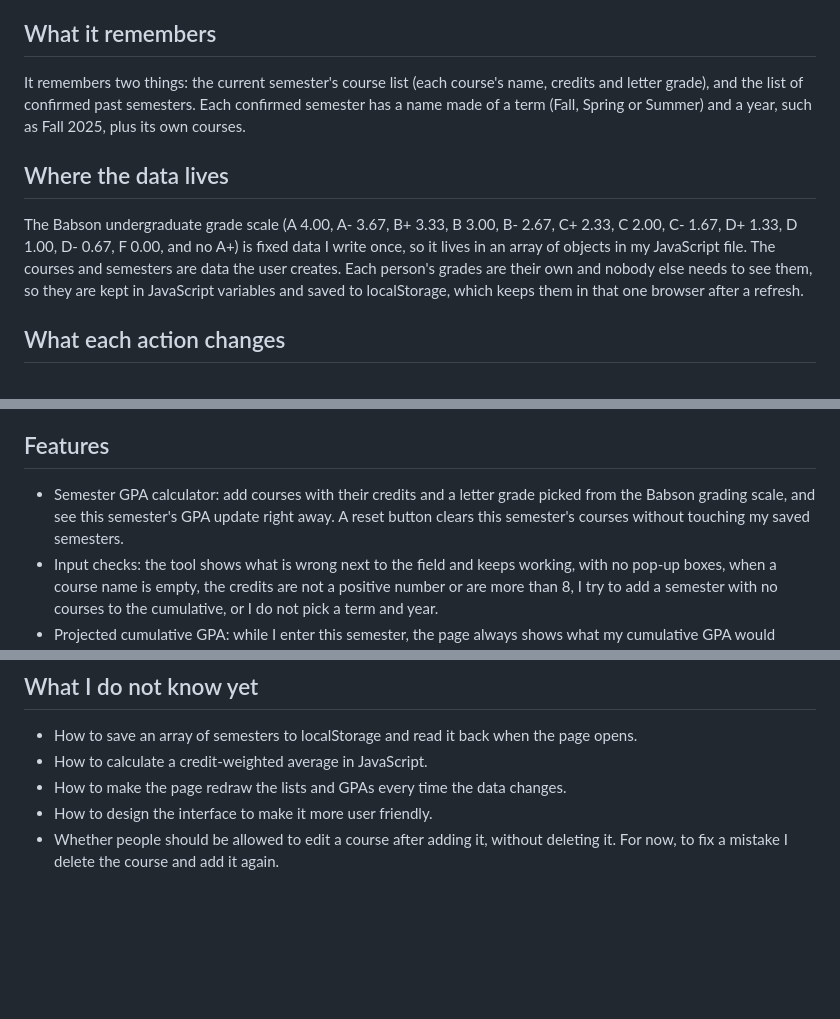
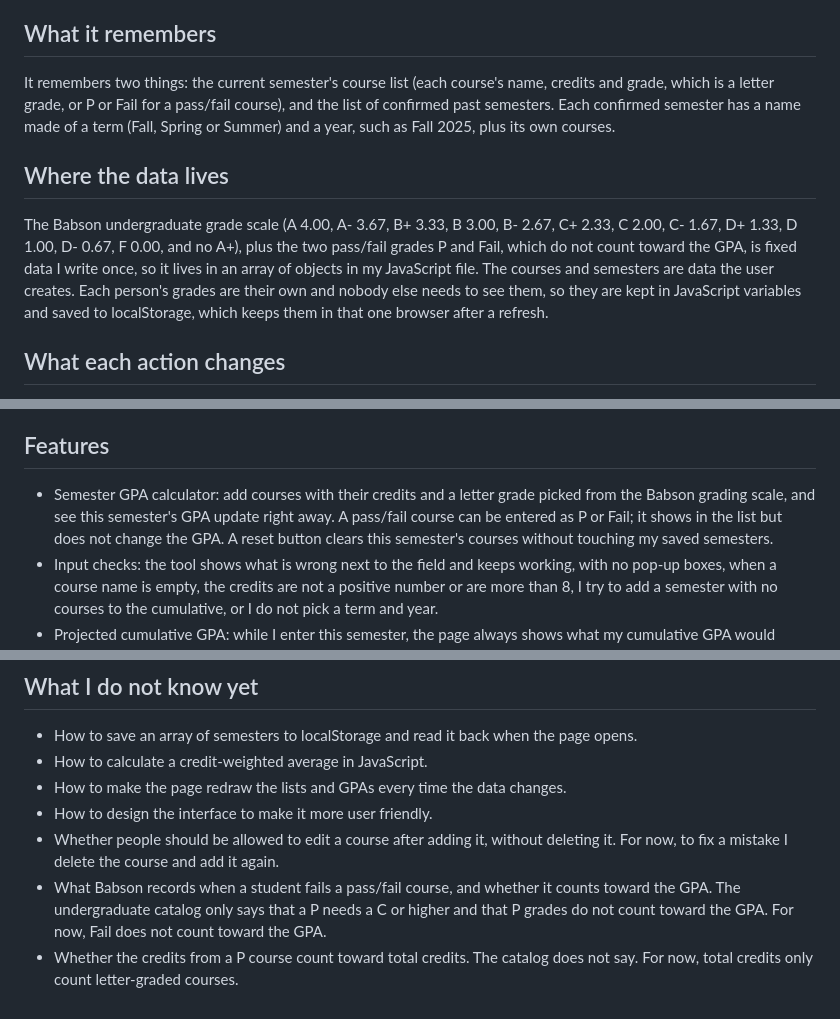
Before and after one commit to SamYe-git/grade-calculator, a Markdown page: PROPOSAL.md, 3 parts joined by grey strips. GitHub-like rendering; blank space fills up the shorter version.

Commit message:
Add pass/fail courses and open questions to proposal
Co-Authored-By: Claude Opus 5.5 <noreply@anthropic.com>

```diff
--- a/PROPOSAL.md
+++ b/PROPOSAL.md
@@ -10,10 +10,10 @@ It is for myself primarily because I care about my GPA for my grad school applic
 And I think lots of students at Babson have a similar issue calculating their GPA.
 
 ## What it remembers
-It remembers two things: the current semester's course list (each course's name, credits and letter grade), and the list of confirmed past semesters. Each confirmed semester has a name made of a term (Fall, Spring or Summer) and a year, such as Fall 2025, plus its own courses.
+It remembers two things: the current semester's course list (each course's name, credits and grade, which is a letter grade, or P or Fail for a pass/fail course), and the list of confirmed past semesters. Each confirmed semester has a name made of a term (Fall, Spring or Summer) and a year, such as Fall 2025, plus its own courses.
 
 ## Where the data lives
-The Babson undergraduate grade scale (A 4.00, A- 3.67, B+ 3.33, B 3.00, B- 2.67, C+ 2.33, C 2.00, C- 1.67, D+ 1.33, D 1.00, D- 0.67, F 0.00, and no A+) is fixed data I write once, so it lives in an array of objects in my JavaScript file. The courses and semesters are data the user creates. Each person's grades are their own and nobody else needs to see them, so they are kept in JavaScript variables and saved to localStorage, which keeps them in that one browser after a refresh.
+The Babson undergraduate grade scale (A 4.00, A- 3.67, B+ 3.33, B 3.00, B- 2.67, C+ 2.33, C 2.00, C- 1.67, D+ 1.33, D 1.00, D- 0.67, F 0.00, and no A+), plus the two pass/fail grades P and Fail, which do not count toward the GPA, is fixed data I write once, so it lives in an array of objects in my JavaScript file. The courses and semesters are data the user creates. Each person's grades are their own and nobody else needs to see them, so they are kept in JavaScript variables and saved to localStorage, which keeps them in that one browser after a refresh.
 
 ## What each action changes
 - Add a course: a new course joins the current semester's list, and the semester GPA is worked out again from all the courses in that list. The projected cumulative GPA, which shows what my cumulative GPA would become if this semester were added, updates at the same time.
@@ -24,7 +24,7 @@ The Babson undergraduate grade scale (A 4.00, A- 3.67, B+ 3.33, B 3.00, B- 2.67,
 - Clear all data: after I confirm on the page (not in a pop-up), every course and every confirmed semester is removed, localStorage is emptied, and the page goes back to the empty state of a first visit.
 
 ## Features
-- Semester GPA calculator: add courses with their credits and a letter grade picked from the Babson grading scale, and see this semester's GPA update right away. A reset button clears this semester's courses without touching my saved semesters.
+- Semester GPA calculator: add courses with their credits and a letter grade picked from the Babson grading scale, and see this semester's GPA update right away. A pass/fail course can be entered as P or Fail; it shows in the list but does not change the GPA. A reset button clears this semester's courses without touching my saved semesters.
 - Input checks: the tool shows what is wrong next to the field and keeps working, with no pop-up boxes, when a course name is empty, the credits are not a positive number or are more than 8, I try to add a semester with no courses to the cumulative, or I do not pick a term and year.
 - Projected cumulative GPA: while I enter this semester, the page always shows what my cumulative GPA would become if this semester were added, before I confirm it.
 - Cumulative GPA and history: confirm a semester to add it to my record, see my credit-weighted cumulative GPA and total credits, and see every confirmed semester by name with its courses. I can delete a course or a semester if I entered something wrong, or clear all my data to start over.
@@ -36,3 +36,5 @@ The Babson undergraduate grade scale (A 4.00, A- 3.67, B+ 3.33, B 3.00, B- 2.67,
 - How to make the page redraw the lists and GPAs every time the data changes.
 - How to design the interface to make it more user friendly.
 - Whether people should be allowed to edit a course after adding it, without deleting it. For now, to fix a mistake I delete the course and add it again.
+- What Babson records when a student fails a pass/fail course, and whether it counts toward the GPA. The undergraduate catalog only says that a P needs a C or higher and that P grades do not count toward the GPA. For now, Fail does not count toward the GPA.
+- Whether the credits from a P course count toward total credits. The catalog does not say. For now, total credits only count letter-graded courses.
```
